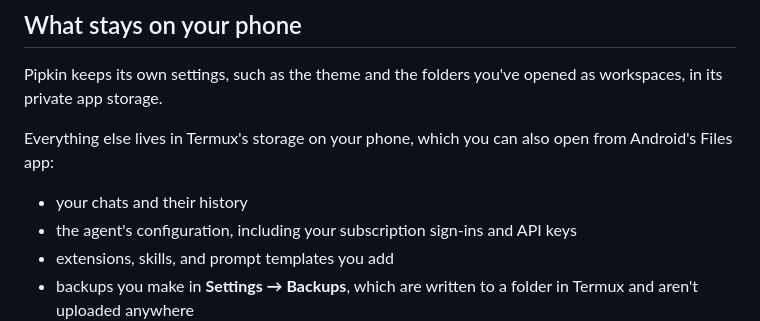
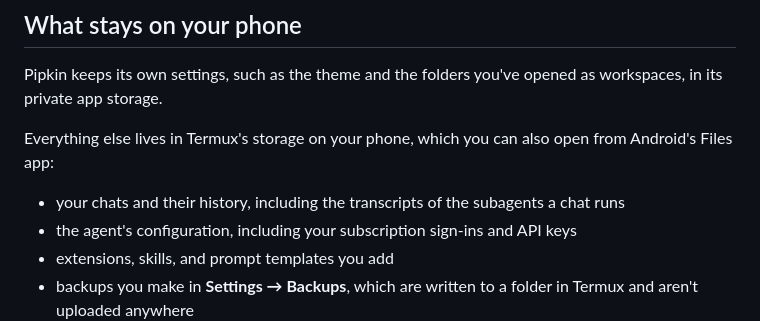
Before and after one commit to jeph/pipkin, a Markdown page: docs/privacy.md, the part around the change. Rendered like a GitHub page.

Commit message:
docs(privacy): say chats keep their subagents' transcripts in Termux

```diff
--- a/docs/privacy.md
+++ b/docs/privacy.md
@@ -19,7 +19,7 @@ Pipkin keeps its own settings, such as the theme and the folders you've opened a
 
 Everything else lives in Termux's storage on your phone, which you can also open from Android's Files app:
 
-- your chats and their history
+- your chats and their history, including the transcripts of the subagents a chat runs
 - the agent's configuration, including your subscription sign-ins and API keys
 - extensions, skills, and prompt templates you add
 - backups you make in **Settings → Backups**, which are written to a folder in Termux and aren't uploaded anywhere
```
